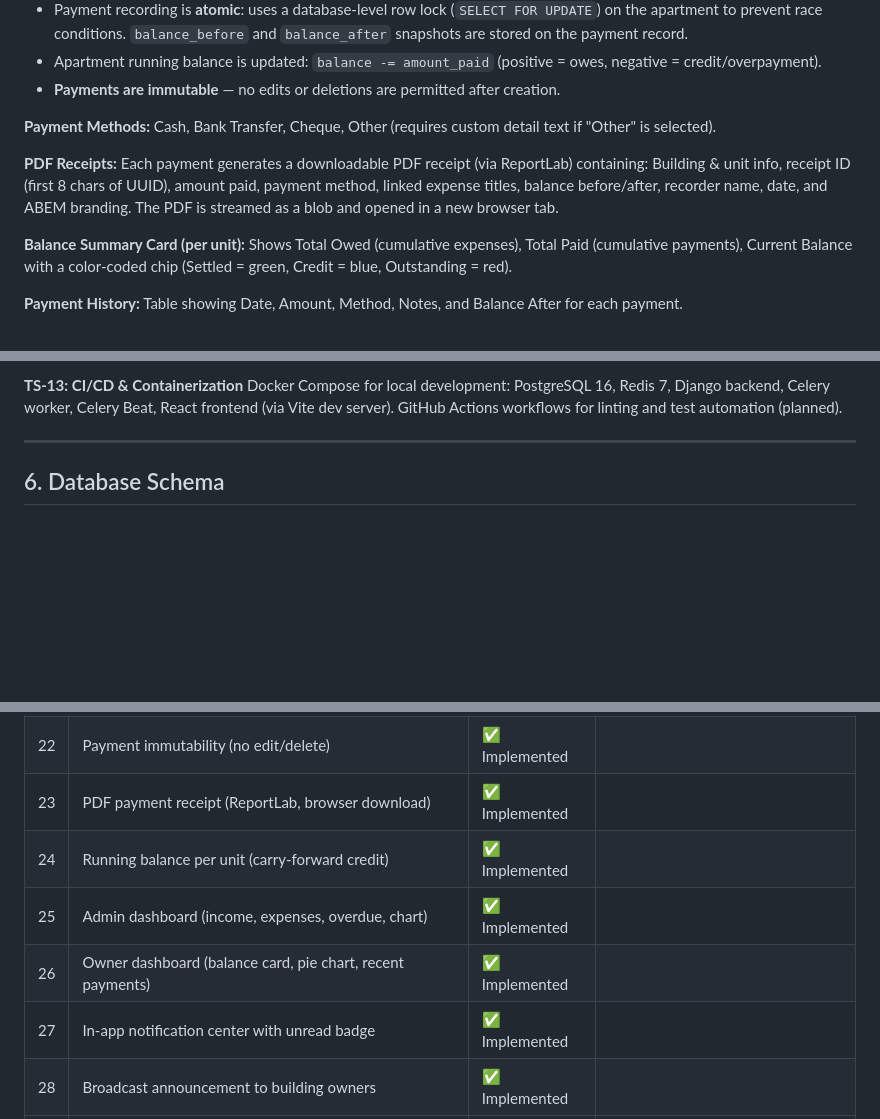
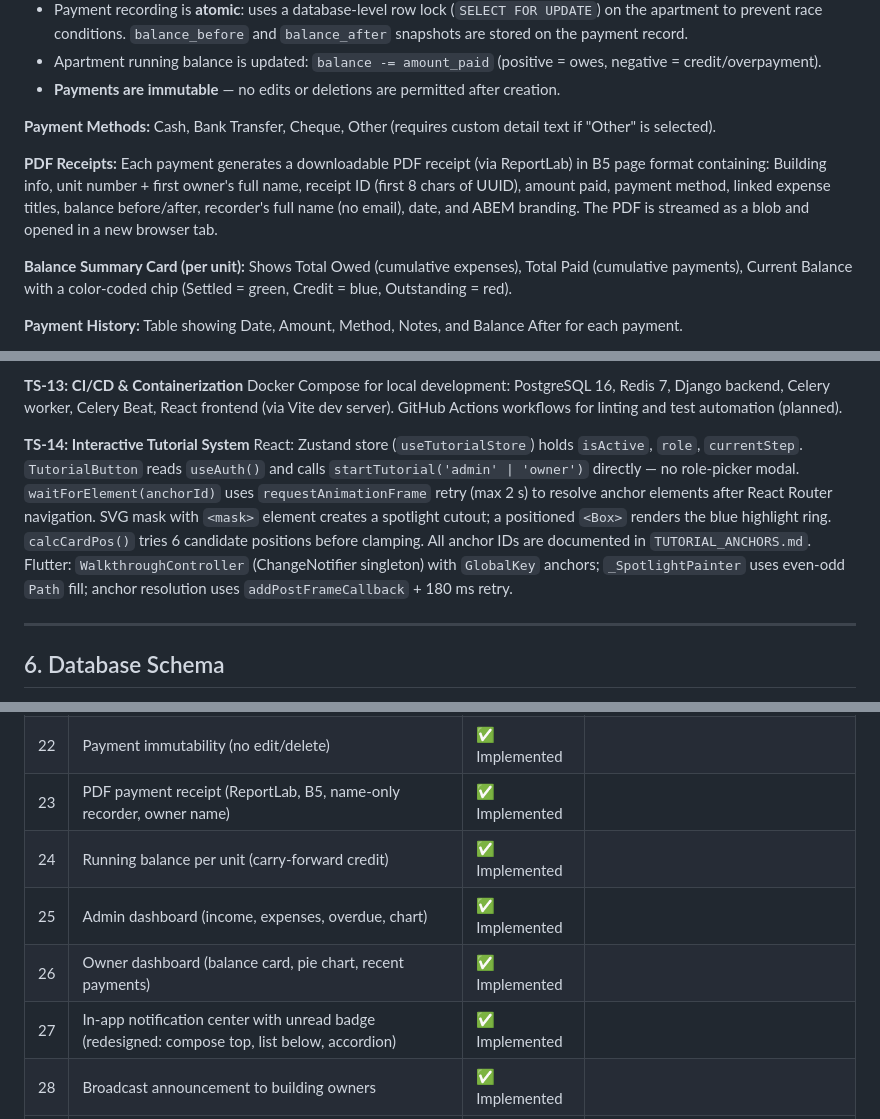
Before and after one commit to Shehab-Magdy/ABEM, a Markdown page: documents/ABEM_SRS_v3.md, 3 parts joined by grey strips. GitHub-like rendering; blank space fills up the shorter version.

```diff
--- a/documents/ABEM_SRS_v3.md
+++ b/documents/ABEM_SRS_v3.md
@@ -217,7 +217,7 @@ Manual payment recording by admins with full balance lifecycle management.
 
 **Payment Methods:** Cash, Bank Transfer, Cheque, Other (requires custom detail text if "Other" is selected).
 
-**PDF Receipts:** Each payment generates a downloadable PDF receipt (via ReportLab) containing: Building & unit info, receipt ID (first 8 chars of UUID), amount paid, payment method, linked expense titles, balance before/after, recorder name, date, and ABEM branding. The PDF is streamed as a blob and opened in a new browser tab.
+**PDF Receipts:** Each payment generates a downloadable PDF receipt (via ReportLab) in B5 page format containing: Building info, unit number + first owner's full name, receipt ID (first 8 chars of UUID), amount paid, payment method, linked expense titles, balance before/after, recorder's full name (no email), date, and ABEM branding. The PDF is streamed as a blob and opened in a new browser tab.
 
 **Balance Summary Card (per unit):** Shows Total Owed (cumulative expenses), Total Paid (cumulative payments), Current Balance with a color-coded chip (Settled = green, Credit = blue, Outstanding = red).
 
@@ -502,6 +556,9 @@ Database indexes on: building_id, owner_id, expense_id, apartment_id, token (inv
 
 **TS-13: CI/CD & Containerization**
 Docker Compose for local development: PostgreSQL 16, Redis 7, Django backend, Celery worker, Celery Beat, React frontend (via Vite dev server). GitHub Actions workflows for linting and test automation (planned).
+
+**TS-14: Interactive Tutorial System**
+React: Zustand store (`useTutorialStore`) holds `isActive`, `role`, `currentStep`. `TutorialButton` reads `useAuth()` and calls `startTutorial('admin' | 'owner')` directly — no role-picker modal. `waitForElement(anchorId)` uses `requestAnimationFrame` retry (max 2 s) to resolve anchor elements after React Router navigation. SVG mask with `<mask>` element creates a spotlight cutout; a positioned `<Box>` renders the blue highlight ring. `calcCardPos()` tries 6 candidate positions before clamping. All anchor IDs are documented in `TUTORIAL_ANCHORS.md`. Flutter: `WalkthroughController` (ChangeNotifier singleton) with `GlobalKey` anchors; `_SpotlightPainter` uses even-odd `Path` fill; anchor resolution uses `addPostFrameCallback` + 180 ms retry.
 
 ---
 
@@ -761,11 +818,11 @@ Redis is deployed as the Celery broker. Direct Redis caching for dashboard aggre
 | 20 | Payment method tracking (Cash/BankTransfer/Cheque/Other) | ✅ Implemented | |
 | 21 | Link payment to specific expenses (M2M) | ✅ Implemented | |
 | 22 | Payment immutability (no edit/delete) | ✅ Implemented | |
-| 23 | PDF payment receipt (ReportLab, browser download) | ✅ Implemented | |
+| 23 | PDF payment receipt (ReportLab, B5, name-only recorder, owner name) | ✅ Implemented | |
 | 24 | Running balance per unit (carry-forward credit) | ✅ Implemented | |
 | 25 | Admin dashboard (income, expenses, overdue, chart) | ✅ Implemented | |
 | 26 | Owner dashboard (balance card, pie chart, recent payments) | ✅ Implemented | |
-| 27 | In-app notification center with unread badge | ✅ Implemented | |
+| 27 | In-app notification center with unread badge (redesigned: compose top, list below, accordion) | ✅ Implemented | |
 | 28 | Broadcast announcement to building owners | ✅ Implemented | |
 | 29 | Direct messaging between users with recipient type selector | ✅ Implemented | |
 | 30 | Building asset management (track + record sale) | ✅ Implemented | |
```
Also changed, not shown: other parts of documents/ABEM_SRS_v3.md (+60 -4 lines).
